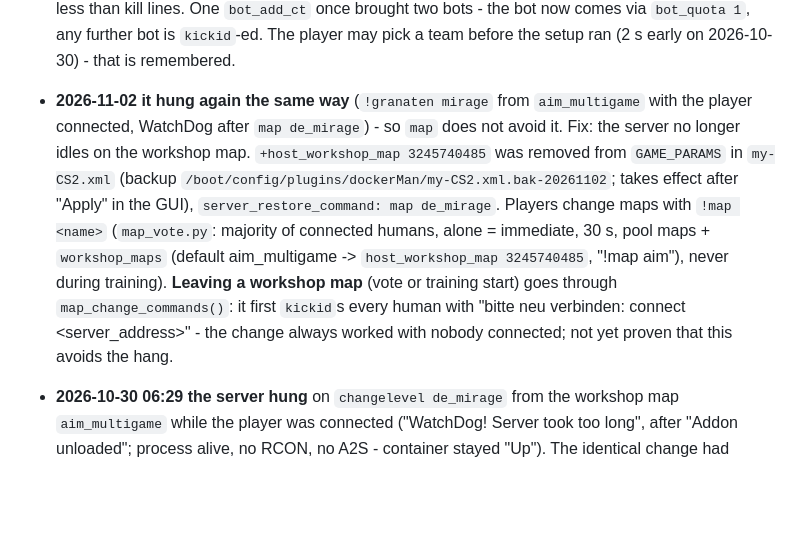
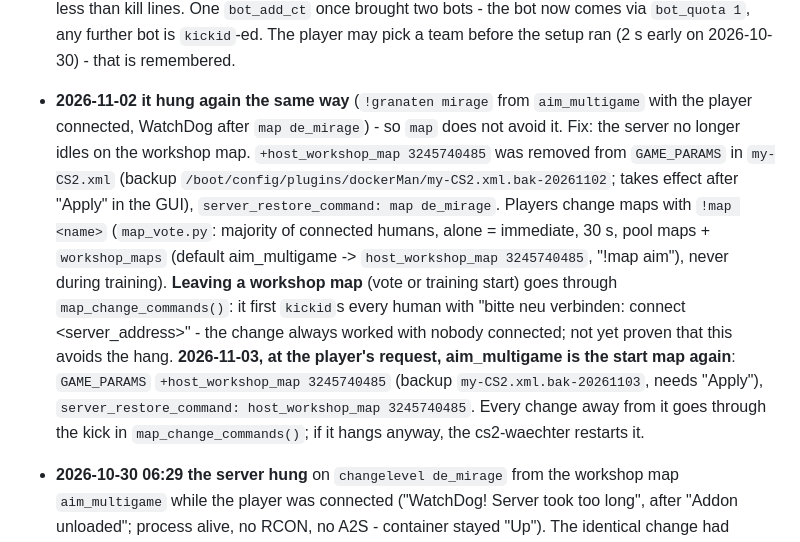
Before and after one commit to deej0t/cs2_coach, a Markdown page: CLAUDE.md, the part around the change. Drawn GitHub-style; blank space fills up the shorter version.

Commit message:
Doku: aim_multigame ist wieder die Startmap
Wunsch des Spielers. Weg von der Workshop-Map trennt map_change_commands()
vorher alle Spieler; haengt der Server trotzdem, startet der cs2-waechter neu.

Co-Authored-By: Claude Opus 5.5 <noreply@anthropic.com>

```diff
--- a/CLAUDE.md
+++ b/CLAUDE.md
@@ -184,7 +184,7 @@ Each of these was wrong once and was fixed against measured demo data. Do not re
 - **Tip after every lost duel** (`duel_tip()`), instant and without AI, only from what the log measures: hits, hitgroup, who hit first (bot `attacked` lines name the human as victim). Reaction time and peek timing are not in the log - the AI explains with `!tipp`.
 - **A round without a single hit by the player does not count** (`_idle_round`): the same duel comes again; after `IDLE_ROUNDS` (2) such rounds in a row the match pauses (`mp_pause_match`, `!weiter` resumes, `!pause` manually) and ends after `PAUSE_TIMEOUT` (15 min). On 2026-10-30 the training kept running while the player was away - bot kills and timed-out rounds counted as duels, after 20 rounds it was "done" and the aim map came back ("weshalb wird die map bei inaktivitaet zu schnell geaendert"). A human kill counts as activity even without a preceding `attacked` line.
 - `bot_loadout m4a1` arms bots from the next round on. Frozen bots (`bot_freeze 1`) do not shoot. A map change resets `sv_hibernate_when_empty` - hibernating servers run no game logic. After `map`/`changelevel` the log shows `Loading map`, never `Started map`; team switch lines have one field less than kill lines. One `bot_add_ct` once brought two bots - the bot now comes via `bot_quota 1`, any further bot is `kickid`-ed. The player may pick a team before the setup ran (2 s early on 2026-10-30) - that is remembered.
-- **2026-11-02 it hung again the same way** (`!granaten mirage` from `aim_multigame` with the player connected, WatchDog after `map de_mirage`) - so `map` does not avoid it. Fix: the server no longer idles on the workshop map. `+host_workshop_map 3245740485` was removed from `GAME_PARAMS` in `my-CS2.xml` (backup `/boot/config/plugins/dockerMan/my-CS2.xml.bak-20261102`; takes effect after "Apply" in the GUI), `server_restore_command: map de_mirage`. Players change maps with `!map <name>` (`map_vote.py`: majority of connected humans, alone = immediate, 30 s, pool maps + `workshop_maps` (default aim_multigame -> `host_workshop_map 3245740485`, "!map aim"), never during training). **Leaving a workshop map** (vote or training start) goes through `map_change_commands()`: it first `kickid`s every human with "bitte neu verbinden: connect <server_address>" - the change always worked with nobody connected; not yet proven that this avoids the hang.
+- **2026-11-02 it hung again the same way** (`!granaten mirage` from `aim_multigame` with the player connected, WatchDog after `map de_mirage`) - so `map` does not avoid it. Fix: the server no longer idles on the workshop map. `+host_workshop_map 3245740485` was removed from `GAME_PARAMS` in `my-CS2.xml` (backup `/boot/config/plugins/dockerMan/my-CS2.xml.bak-20261102`; takes effect after "Apply" in the GUI), `server_restore_command: map de_mirage`. Players change maps with `!map <name>` (`map_vote.py`: majority of connected humans, alone = immediate, 30 s, pool maps + `workshop_maps` (default aim_multigame -> `host_workshop_map 3245740485`, "!map aim"), never during training). **Leaving a workshop map** (vote or training start) goes through `map_change_commands()`: it first `kickid`s every human with "bitte neu verbinden: connect <server_address>" - the change always worked with nobody connected; not yet proven that this avoids the hang. **2026-11-03, at the player's request, aim_multigame is the start map again**: `GAME_PARAMS` `+host_workshop_map 3245740485` (backup `my-CS2.xml.bak-20261103`, needs "Apply"), `server_restore_command: host_workshop_map 3245740485`. Every change away from it goes through the kick in `map_change_commands()`; if it hangs anyway, the cs2-waechter restarts it.
 - **2026-10-30 06:29 the server hung** on `changelevel de_mirage` from the workshop map `aim_multigame` while the player was connected ("WatchDog! Server took too long", after "Addon unloaded"; process alive, no RCON, no A2S - container stayed "Up"). The identical change had worked with nobody connected. Both watchdog events in the log followed an exception of the workshop map's own script (`OnPlayerChat`: `speaker.IsObserving is not a function` - it fires on *every* chat line, including the coach's `say`). Training now uses `map` instead of `changelevel` (unproven whether that avoids it), discards a training whose map has not loaded after `LOAD_TIMEOUT` (else the hung server's restart, which logs `Loading map "de_mirage"` from `+map`, would set up the stale training with `sv_cheats 1`), and `docker/unraid/cs2-waechter.sh` (cron `*/2`, `/boot/config/plugins/dynamix/cs2-waechter.cron`) restarts the container after 240 s without an A2S answer (not in the first 600 s after start: SteamCMD updates), at most every 15 min, with Unraid notify. Test with `PORT=27999 ANLAUF=0 GRENZE=0 DRYRUN=1`.
 - **Own pause, not `mp_pause_match`**: CS2's match pause brings its own centre display and the menu "verschwindet sofort, wenn man in der !pause ist". Pause = `bot_freeze 1` + `mp_ignore_round_win_conditions 1` (the round cannot end); `!weiter` = undo both + `endround` with a `redo` flag, so the same duel restarts and nothing is counted.
 - **End of training**: the map stays `FAREWELL_SECONDS` (30): big result, AI *Fazit* in the private chat (`ingame_coach.session_fazit()`, also stored in the session JSON and shown on `/training`), then `RESTORE` - only if no new training was started meanwhile. Disconnect, load timeout and the 15-min pause restore immediately (`immediate=True`).
```
